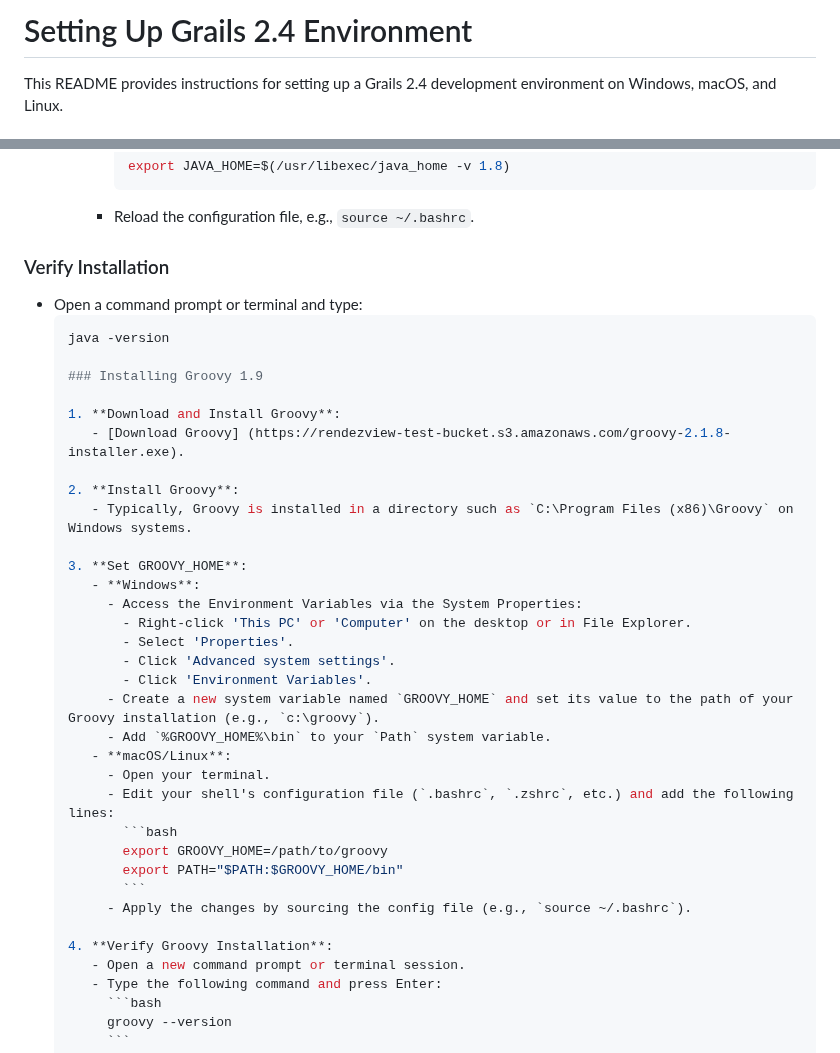
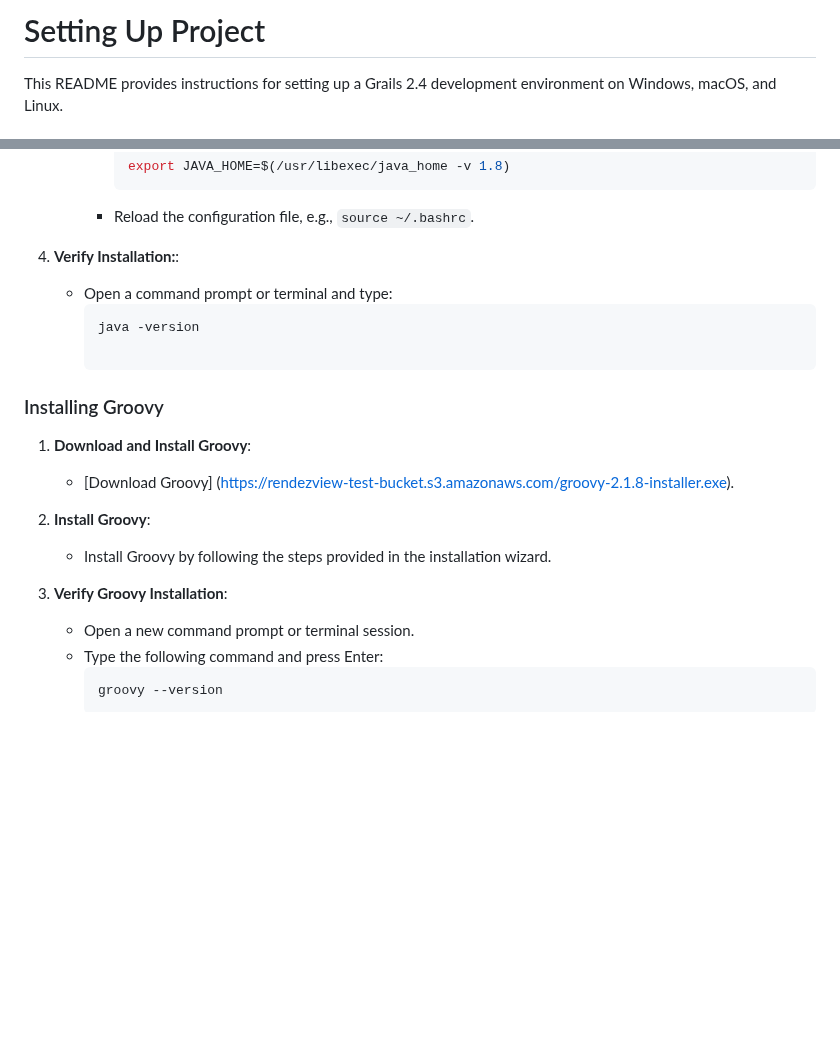
Before and after one commit to bognen/guesttek-test-app, a Markdown page: README.md, 2 parts joined by grey strips. Rendered like a GitHub page; blank space fills up the shorter version.

````diff
--- a/README.md
+++ b/README.md
@@ -1,4 +1,4 @@
-# Setting Up Grails 2.4 Environment
+# Setting Up Project
 
 This README provides instructions for setting up a Grails 2.4 development environment on Windows, macOS, and Linux.
 ## Prerequisites
@@ -25,39 +25,20 @@ Before you begin, ensure you have the Java Development Kit (JDK) installed. Grai
        ```
      - Reload the configuration file, e.g., `source ~/.bashrc`.
 
-### Verify Installation
+4. **Verify Installation:**:
+   - Open a command prompt or terminal and type:
+     ```bash
+     java -version
 
-- Open a command prompt or terminal and type:
-  ```bash
-  java -version
-
-  ### Installing Groovy 1.9
+### Installing Groovy
 
   1. **Download and Install Groovy**:
      - [Download Groovy] (https://rendezview-test-bucket.s3.amazonaws.com/groovy-2.1.8-installer.exe).
 
   2. **Install Groovy**:
-     - Typically, Groovy is installed in a directory such as `C:\Program Files (x86)\Groovy` on Windows systems.
+     - Install Groovy by following the steps provided in the installation wizard.
 
-  3. **Set GROOVY_HOME**:
-     - **Windows**:
-       - Access the Environment Variables via the System Properties:
-         - Right-click 'This PC' or 'Computer' on the desktop or in File Explorer.
-         - Select 'Properties'.
-         - Click 'Advanced system settings'.
-         - Click 'Environment Variables'.
-       - Create a new system variable named `GROOVY_HOME` and set its value to the path of your Groovy installation (e.g., `c:\groovy`).
-       - Add `%GROOVY_HOME%\bin` to your `Path` system variable.
-     - **macOS/Linux**:
-       - Open your terminal.
-       - Edit your shell's configuration file (`.bashrc`, `.zshrc`, etc.) and add the following lines:
-         ```bash
-         export GROOVY_HOME=/path/to/groovy
-         export PATH="$PATH:$GROOVY_HOME/bin"
-         ```
-       - Apply the changes by sourcing the config file (e.g., `source ~/.bashrc`).
-
-  4. **Verify Groovy Installation**:
+  3. **Verify Groovy Installation**:
      - Open a new command prompt or terminal session.
      - Type the following command and press Enter:
        ```bash
````
